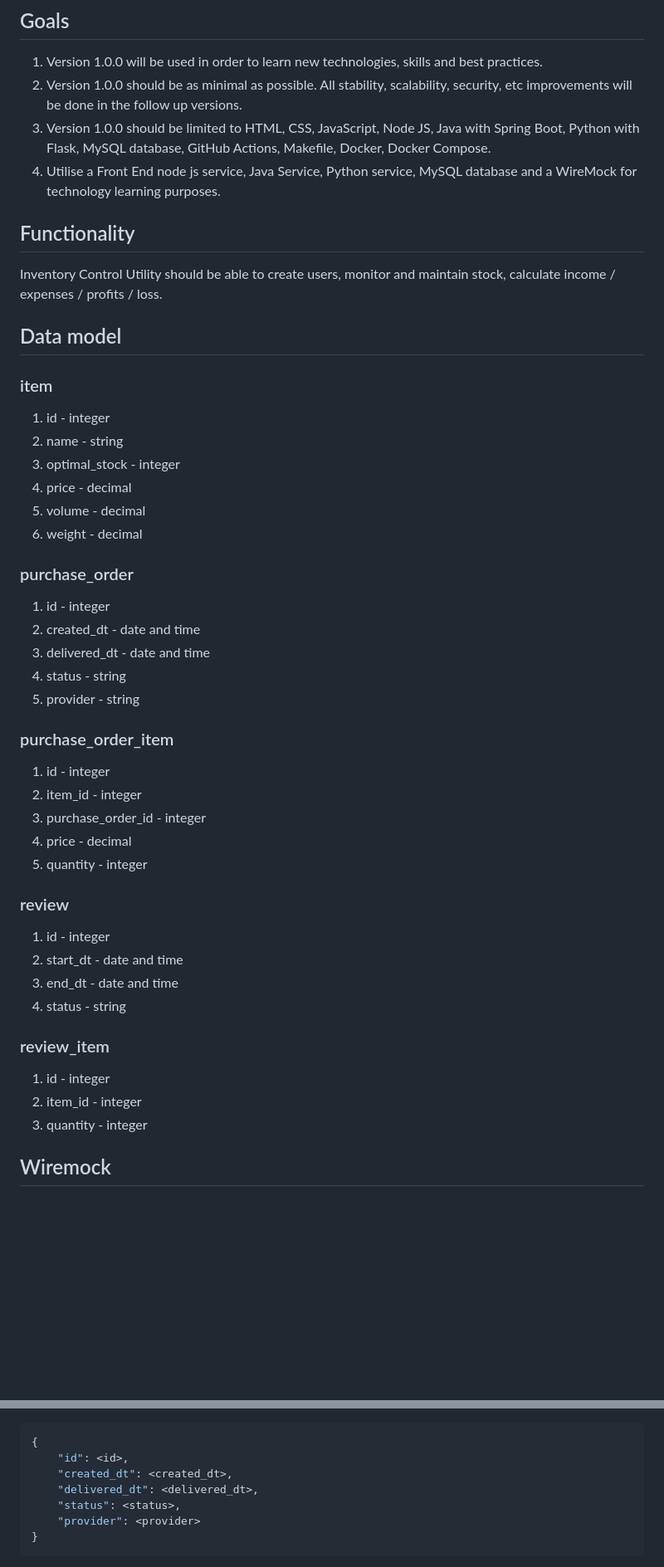
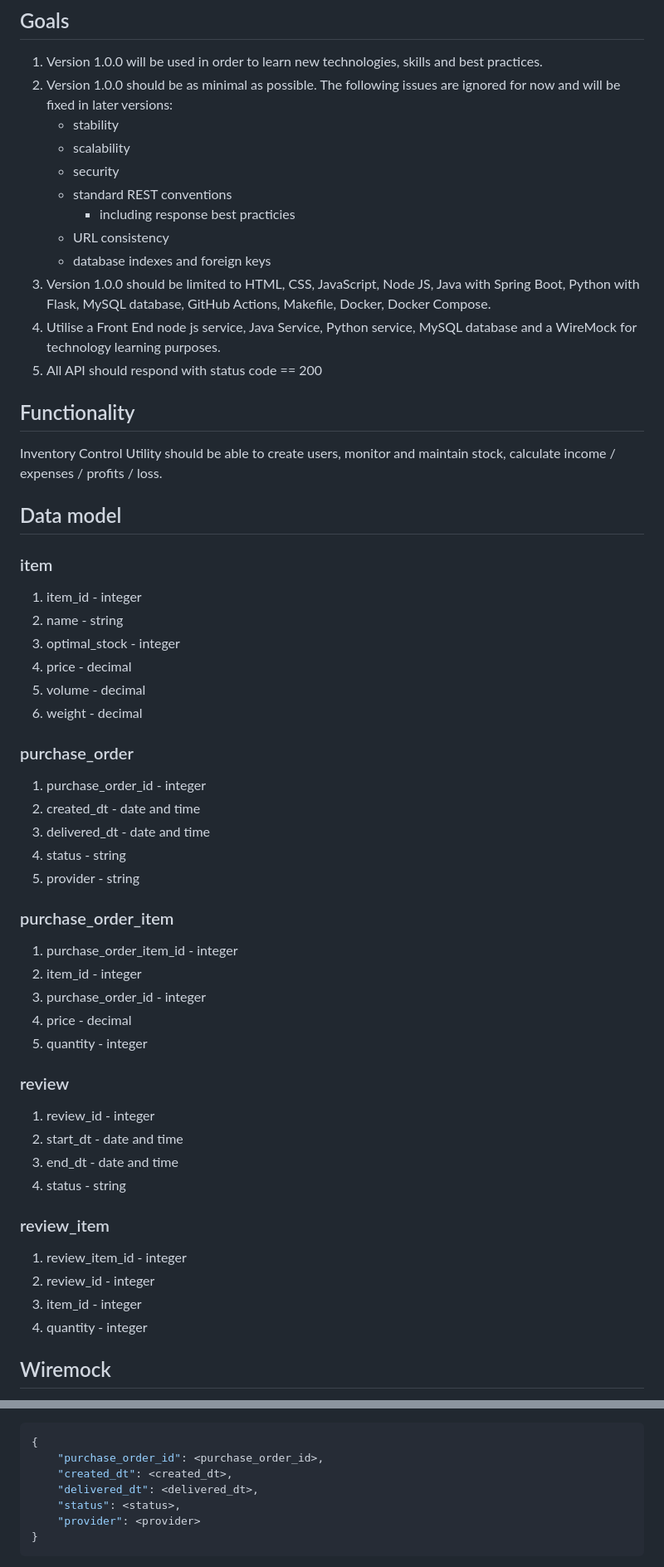
Before and after one commit to alex-d-bondarev/demo-web-app, a Markdown page: Requirements_v1.0.0.md, 2 parts joined by grey strips. Shown at 83% size. GitHub-like rendering; blank space fills up the shorter version.

Commit message:
fix(v1.0.0): inconsistencies in requirements

````diff
--- a/Requirements_v1.0.0.md
+++ b/Requirements_v1.0.0.md
@@ -5,9 +5,17 @@ Create an Inventory Control Utility web app named ICU version 1.0.0
 ## Goals
 
 1. Version 1.0.0 will be used in order to learn new technologies, skills and best practices.
-2. Version 1.0.0 should be as minimal as possible. All stability, scalability, security, etc improvements will be done in the follow up versions.
+2. Version 1.0.0 should be as minimal as possible. The following issues are ignored for now and will be fixed in later versions:
+	- stability
+	- scalability
+	- security
+	- standard REST conventions
+		- including response best practicies
+	- URL consistency
+	- database indexes and foreign keys
 3. Version 1.0.0 should be limited to HTML, CSS, JavaScript, Node JS, Java with Spring Boot, Python with Flask, MySQL database, GitHub Actions, Makefile, Docker, Docker Compose.
 4. Utilise a Front End node js service, Java Service, Python service, MySQL database and a WireMock for technology learning purposes.
+5. All API should respond with status code == 200
 
 ## Functionality
 
@@ -17,7 +25,7 @@ Inventory Control Utility should be able to create users, monitor and maintain s
 
 ### item
 
-1. id - integer
+1. item_id - integer
 2. name - string
 3. optimal_stock - integer
 4. price - decimal
@@ -26,7 +34,7 @@ Inventory Control Utility should be able to create users, monitor and maintain s
 
 ### purchase_order
 
-1. id - integer
+1. purchase_order_id - integer
 2. created_dt - date and time
 3. delivered_dt - date and time
 4. status - string
@@ -34,7 +42,7 @@ Inventory Control Utility should be able to create users, monitor and maintain s
 
 ### purchase_order_item
 
-1. id - integer
+1. purchase_order_item_id - integer
 2. item_id - integer
 3. purchase_order_id - integer
 4. price - decimal
@@ -42,16 +50,17 @@ Inventory Control Utility should be able to create users, monitor and maintain s
 
 ### review
 
-1. id - integer
+1. review_id - integer
 2. start_dt - date and time
 3. end_dt - date and time
 4. status - string
 
 ### review_item
 
-1. id - integer
-2. item_id - integer
-3. quantity - integer
+1. review_item_id - integer
+2. review_id - integer
+3. item_id - integer
+4. quantity - integer
 
 
 ## Wiremock
@@ -159,6 +150,6 @@ POST `<items-service-host>/purchase/<id>` with body:
 ```json
 {
-	"id": <id>,
+	"purchase_order_id": <purchase_order_id>,
 	"created_dt": <created_dt>,
 	"delivered_dt": <delivered_dt>,
 	"status": <status>,
````
Also changed, not shown: other parts of Requirements_v1.0.0.md (+21 -37 lines).
